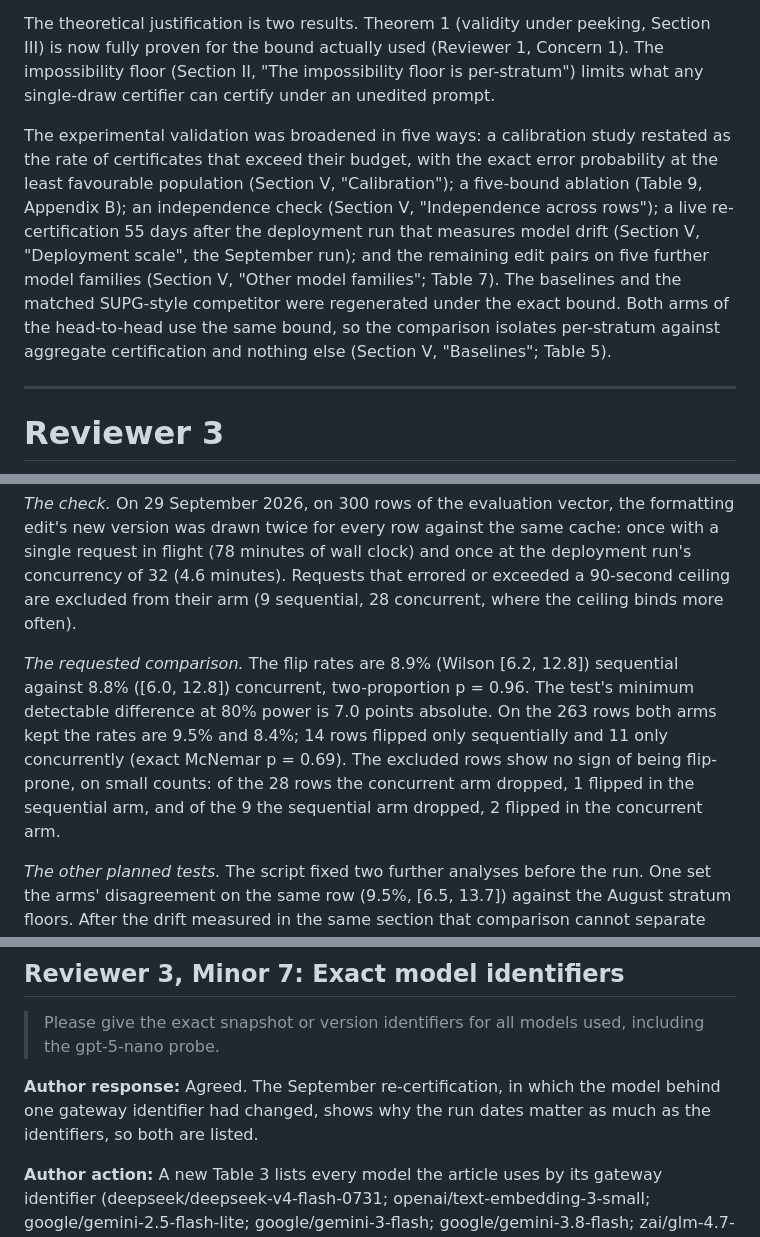
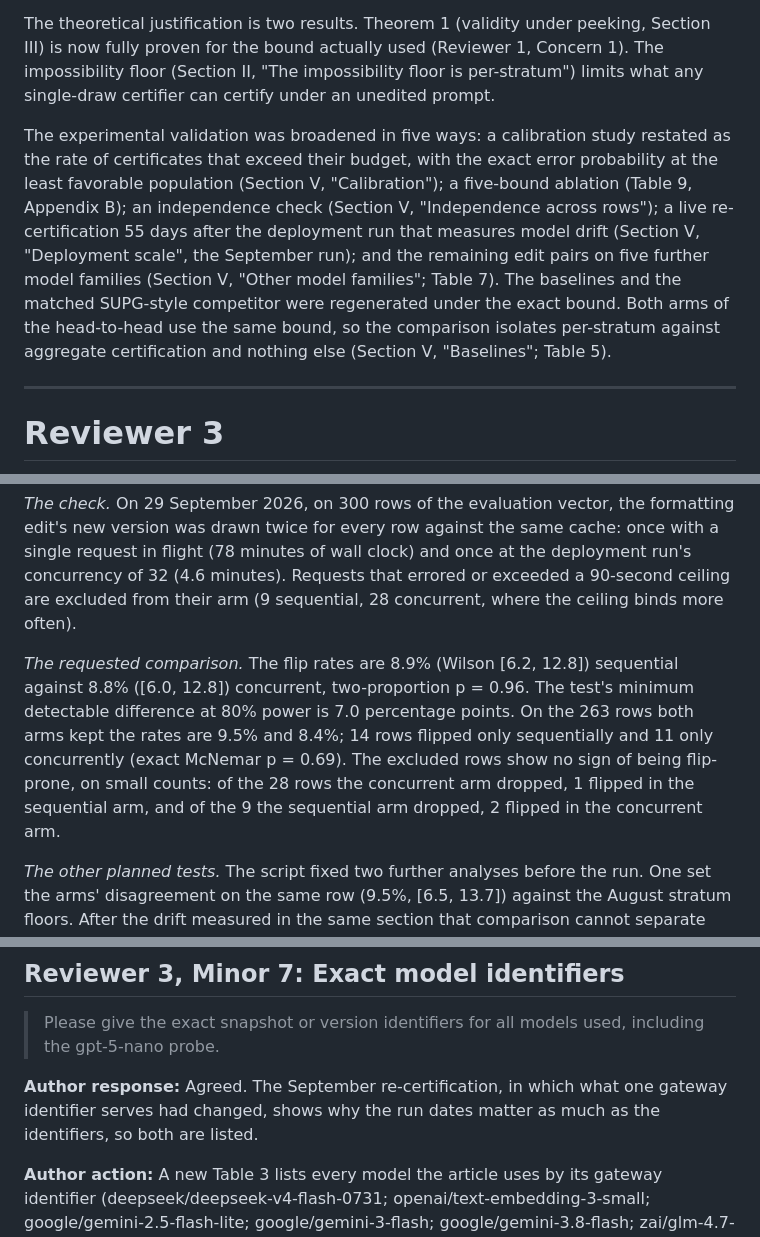
Before and after one commit to arjunlohan/project-lore, a Markdown page: paper/ieee/response.md, 3 parts joined by grey strips. Rendered like a GitHub page.

```diff
--- a/paper/ieee/response.md
+++ b/paper/ieee/response.md
@@ -181,7 +181,7 @@ The correctness criterion is Theorem 1. With probability at least $1-\delta$ ove
 
 The theoretical justification is two results. Theorem 1 (validity under peeking, Section III) is now fully proven for the bound actually used (Reviewer 1, Concern 1). The impossibility floor (Section II, "The impossibility floor is per-stratum") limits what any single-draw certifier can certify under an unedited prompt.
 
-The experimental validation was broadened in five ways: a calibration study restated as the rate of certificates that exceed their budget, with the exact error probability at the least favourable population (Section V, "Calibration"); a five-bound ablation (Table 9, Appendix B); an independence check (Section V, "Independence across rows"); a live re-certification 55 days after the deployment run that measures model drift (Section V, "Deployment scale", the September run); and the remaining edit pairs on five further model families (Section V, "Other model families"; Table 7). The baselines and the matched SUPG-style competitor were regenerated under the exact bound. Both arms of the head-to-head use the same bound, so the comparison isolates per-stratum against aggregate certification and nothing else (Section V, "Baselines"; Table 5).
+The experimental validation was broadened in five ways: a calibration study restated as the rate of certificates that exceed their budget, with the exact error probability at the least favorable population (Section V, "Calibration"); a five-bound ablation (Table 9, Appendix B); an independence check (Section V, "Independence across rows"); a live re-certification 55 days after the deployment run that measures model drift (Section V, "Deployment scale", the September run); and the remaining edit pairs on five further model families (Section V, "Other model families"; Table 7). The baselines and the matched SUPG-style competitor were regenerated under the exact bound. Both arms of the head-to-head use the same bound, so the comparison isolates per-stratum against aggregate certification and nothing else (Section V, "Baselines"; Table 5).
 
 ---
 
@@ -229,7 +229,7 @@ The paragraph then states what those settings cost, in both modes. On the stable
 
 *The check.* On 29 September 2026, on 300 rows of the evaluation vector, the formatting edit's new version was drawn twice for every row against the same cache: once with a single request in flight (78 minutes of wall clock) and once at the deployment run's concurrency of 32 (4.6 minutes). Requests that errored or exceeded a 90-second ceiling are excluded from their arm (9 sequential, 28 concurrent, where the ceiling binds more often).
 
-*The requested comparison.* The flip rates are 8.9% (Wilson [6.2, 12.8]) sequential against 8.8% ([6.0, 12.8]) concurrent, two-proportion p = 0.96. The test's minimum detectable difference at 80% power is 7.0 points absolute. On the 263 rows both arms kept the rates are 9.5% and 8.4%; 14 rows flipped only sequentially and 11 only concurrently (exact McNemar p = 0.69). The excluded rows show no sign of being flip-prone, on small counts: of the 28 rows the concurrent arm dropped, 1 flipped in the sequential arm, and of the 9 the sequential arm dropped, 2 flipped in the concurrent arm.
+*The requested comparison.* The flip rates are 8.9% (Wilson [6.2, 12.8]) sequential against 8.8% ([6.0, 12.8]) concurrent, two-proportion p = 0.96. The test's minimum detectable difference at 80% power is 7.0 percentage points. On the 263 rows both arms kept the rates are 9.5% and 8.4%; 14 rows flipped only sequentially and 11 only concurrently (exact McNemar p = 0.69). The excluded rows show no sign of being flip-prone, on small counts: of the 28 rows the concurrent arm dropped, 1 flipped in the sequential arm, and of the 9 the sequential arm dropped, 2 flipped in the concurrent arm.
 
 *The other planned tests.* The script fixed two further analyses before the run. One set the arms' disagreement on the same row (9.5%, [6.5, 13.7]) against the August stratum floors. After the drift measured in the same section that comparison cannot separate concurrency from the change of snapshot, and we draw nothing from it. The other looked for serial dependence in completion order. The lag-one autocorrelation of the flip indicator is -0.006 in the concurrent arm (permutation p = 0.95) and 0.070 in the sequential arm (p = 0.27). Over consecutive blocks of 32 completions, the variance of flip counts is 2.08 times its binomial value in the concurrent arm (8 blocks; 95% CI [0.91, 8.62]; one-sided chi-square p = 0.04) against 1.39 in the sequential arm (9 blocks; p = 0.20).
 
@@ -310,7 +310,7 @@ The same table lists the column-level self-flip rate (5.0%, between pairs of fre
 
 > Please give the exact snapshot or version identifiers for all models used, including the gpt-5-nano probe.
 
-**Author response:** Agreed. The September re-certification, in which the model behind one gateway identifier had changed, shows why the run dates matter as much as the identifiers, so both are listed.
+**Author response:** Agreed. The September re-certification, in which what one gateway identifier serves had changed, shows why the run dates matter as much as the identifiers, so both are listed.
 
 **Author action:** A new Table 3 lists every model the article uses by its gateway identifier (deepseek/deepseek-v4-flash-0731; openai/text-embedding-3-small; google/gemini-2.5-flash-lite; google/gemini-3-flash; google/gemini-3.8-flash; zai/glm-4.7-flash; alibaba/qwen3.7-flash; openai/gpt-5-nano; meta/muse-spark-1.3-contributor), its role, and its run dates. The setup paragraphs ("Scope" and "Models and decoding") state that no decode parameter other than temperature 0 is set. They state that the gateway exposes no snapshot identifier finer than these names (only the primary model's carries a date suffix), so the run dates are the snapshot record. The September re-certification shows that this is not a formality.
 
```
Also changed, not shown: other parts of paper/ieee/response.md (+2 -2 lines), README.md (+4 -2 lines).
